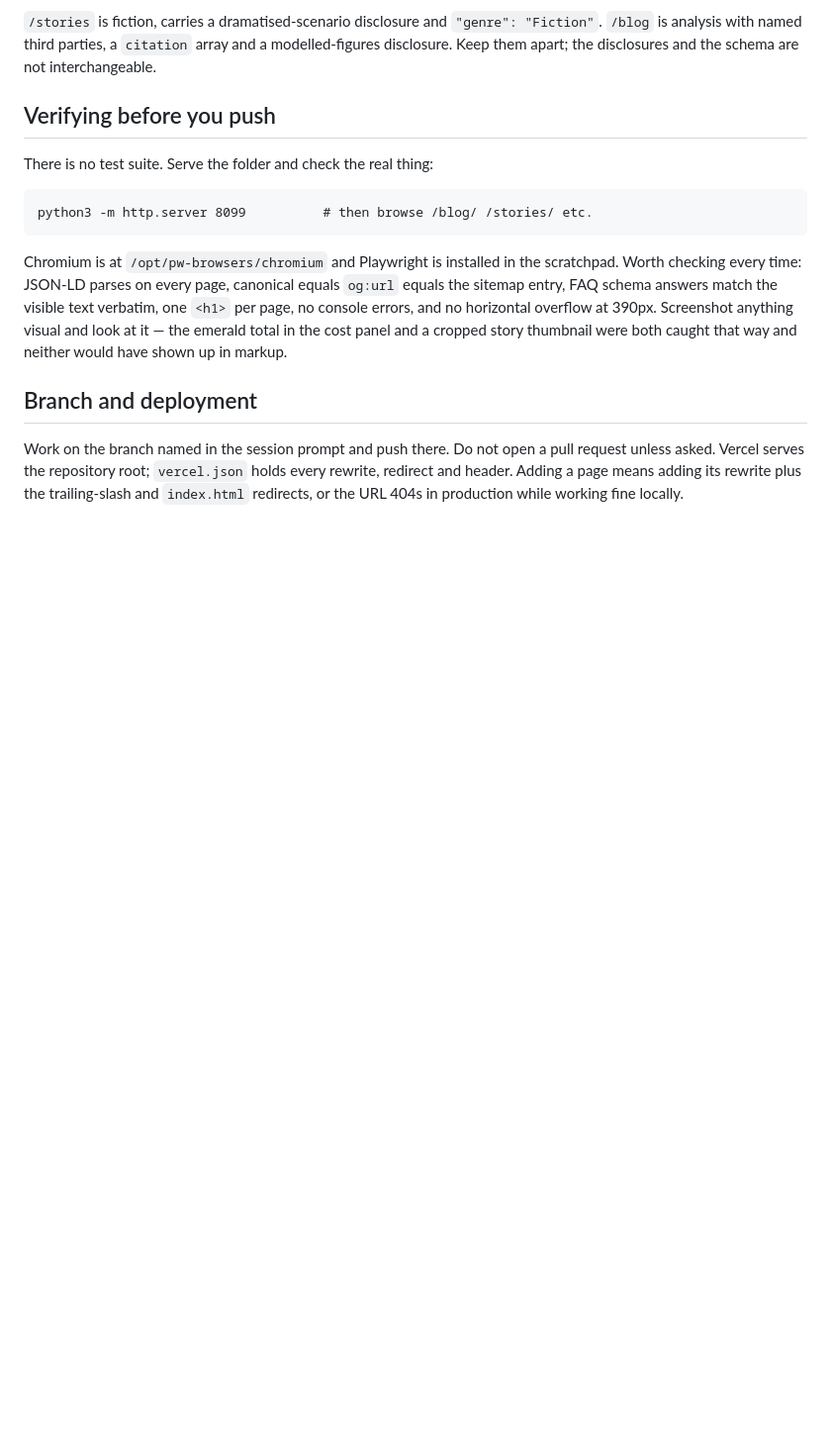
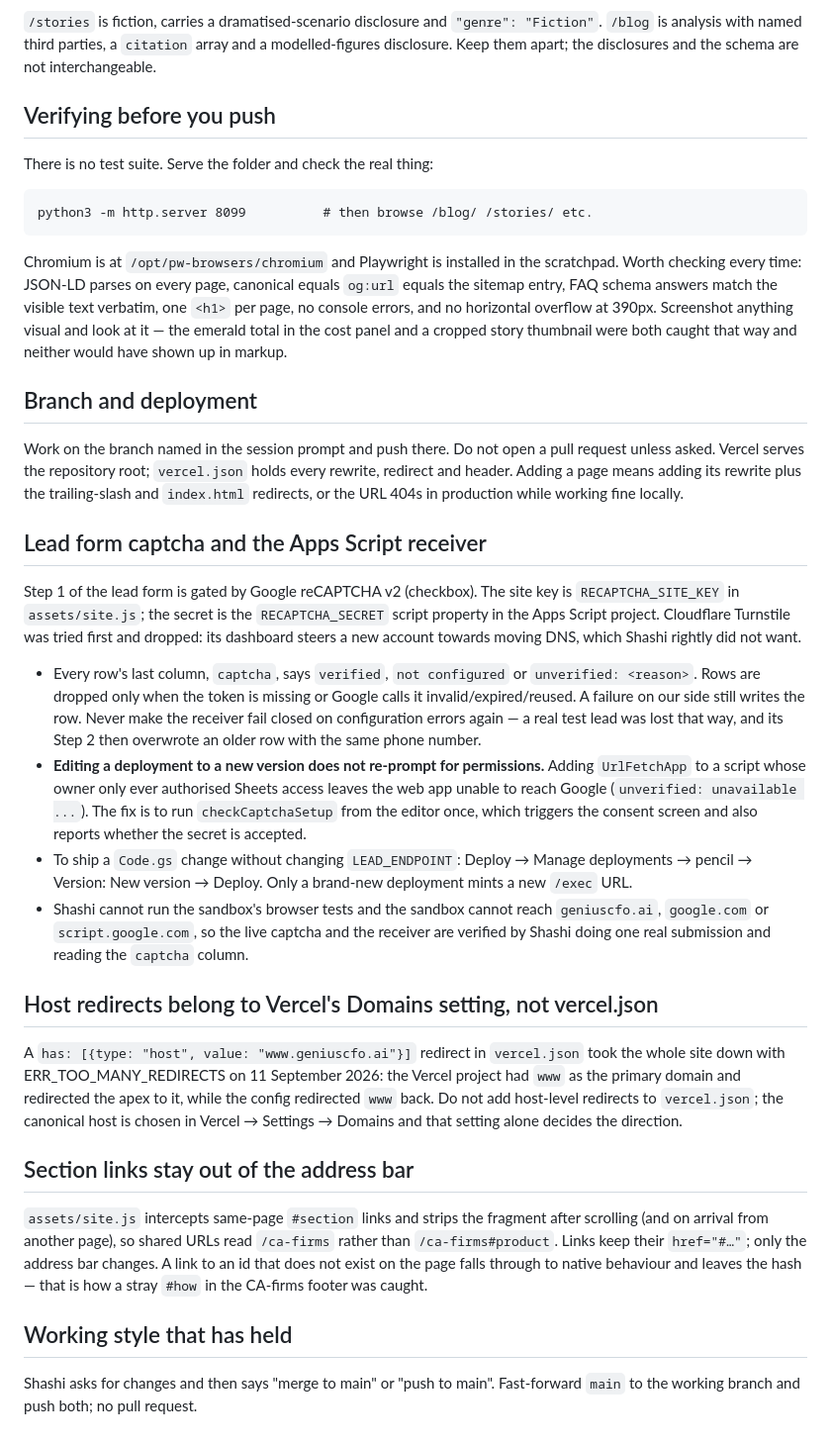
Before and after one commit to shashis132/website, a Markdown page: CLAUDE.md, the part around the change. Shown at 99% size. GitHub-like rendering; blank space fills up the shorter version.

Commit message:
Record the captcha, redirect-loop and section-link lessons in CLAUDE.md
Co-Authored-By: Claude Fable 5.1 <noreply@anthropic.com>
Claude-Session: https://claude.ai/code/session_01QdmX2czaD1EZ9EywzaVeTS

```diff
--- a/CLAUDE.md
+++ b/CLAUDE.md
@@ -118,3 +118,54 @@ a pull request unless asked. Vercel serves the repository root; `vercel.json`
 holds every rewrite, redirect and header. Adding a page means adding its
 rewrite plus the trailing-slash and `index.html` redirects, or the URL
 404s in production while working fine locally.
+
+## Lead form captcha and the Apps Script receiver
+
+Step 1 of the lead form is gated by Google reCAPTCHA v2 (checkbox). The
+site key is `RECAPTCHA_SITE_KEY` in `assets/site.js`; the secret is the
+`RECAPTCHA_SECRET` script property in the Apps Script project. Cloudflare
+Turnstile was tried first and dropped: its dashboard steers a new account
+towards moving DNS, which Shashi rightly did not want.
+
+- Every row's last column, `captcha`, says `verified`, `not configured`
+  or `unverified: <reason>`. Rows are dropped only when the token is
+  missing or Google calls it invalid/expired/reused. A failure on our side
+  still writes the row. Never make the receiver fail closed on
+  configuration errors again — a real test lead was lost that way, and
+  its Step 2 then overwrote an older row with the same phone number.
+- **Editing a deployment to a new version does not re-prompt for
+  permissions.** Adding `UrlFetchApp` to a script whose owner only ever
+  authorised Sheets access leaves the web app unable to reach Google
+  (`unverified: unavailable ...`). The fix is to run `checkCaptchaSetup`
+  from the editor once, which triggers the consent screen and also
+  reports whether the secret is accepted.
+- To ship a `Code.gs` change without changing `LEAD_ENDPOINT`: Deploy →
+  Manage deployments → pencil → Version: New version → Deploy. Only a
+  brand-new deployment mints a new `/exec` URL.
+- Shashi cannot run the sandbox's browser tests and the sandbox cannot
+  reach `geniuscfo.ai`, `google.com` or `script.google.com`, so the live
+  captcha and the receiver are verified by Shashi doing one real
+  submission and reading the `captcha` column.
+
+## Host redirects belong to Vercel's Domains setting, not vercel.json
+
+A `has: [{type: "host", value: "www.geniuscfo.ai"}]` redirect in
+`vercel.json` took the whole site down with ERR_TOO_MANY_REDIRECTS on
+11 September 2026: the Vercel project had `www` as the primary domain and
+redirected the apex to it, while the config redirected `www` back. Do not
+add host-level redirects to `vercel.json`; the canonical host is chosen in
+Vercel → Settings → Domains and that setting alone decides the direction.
+
+## Section links stay out of the address bar
+
+`assets/site.js` intercepts same-page `#section` links and strips the
+fragment after scrolling (and on arrival from another page), so shared
+URLs read `/ca-firms` rather than `/ca-firms#product`. Links keep their
+`href="#…"`; only the address bar changes. A link to an id that does not
+exist on the page falls through to native behaviour and leaves the hash —
+that is how a stray `#how` in the CA-firms footer was caught.
+
+## Working style that has held
+
+Shashi asks for changes and then says "merge to main" or "push to main".
+Fast-forward `main` to the working branch and push both; no pull request.
```
